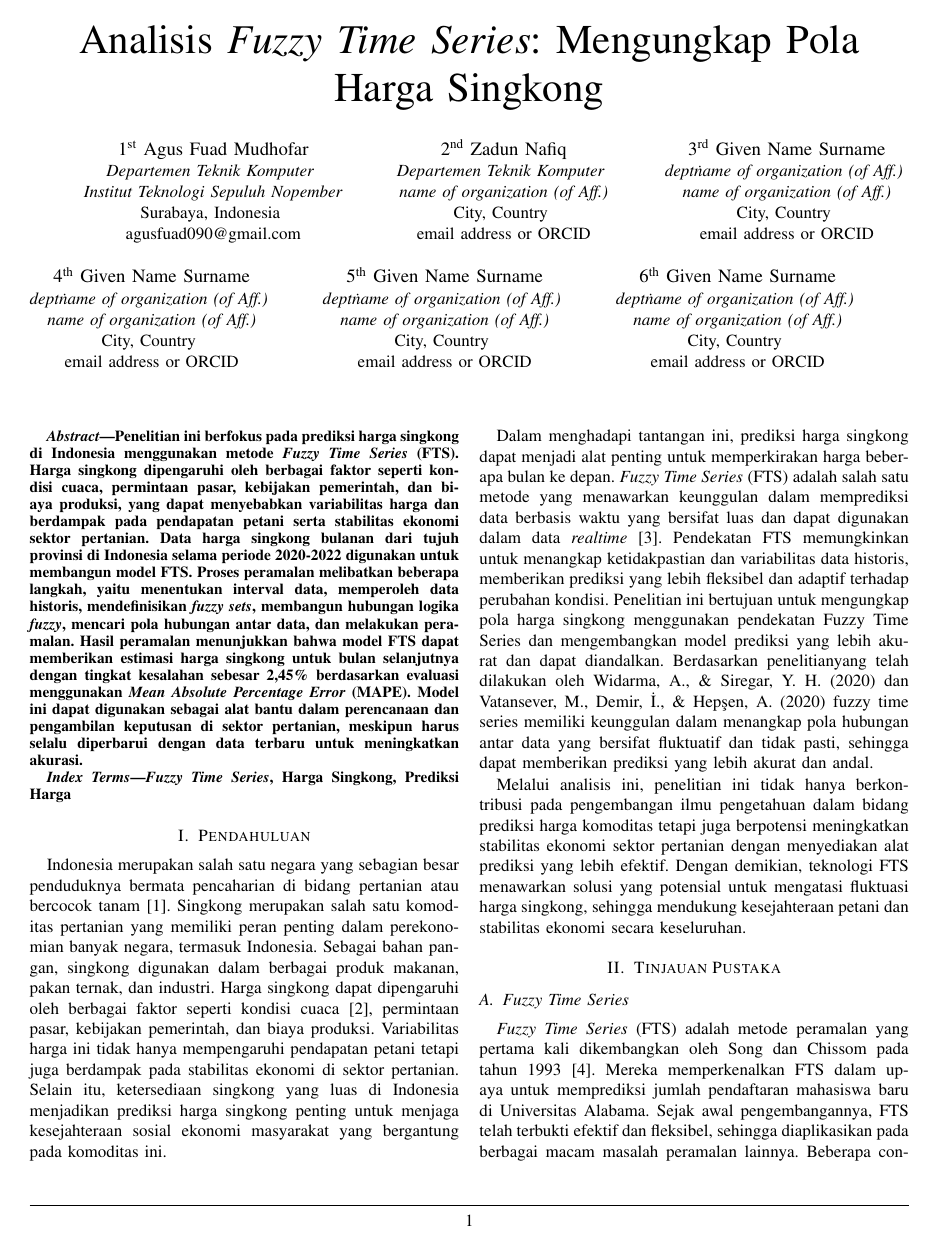
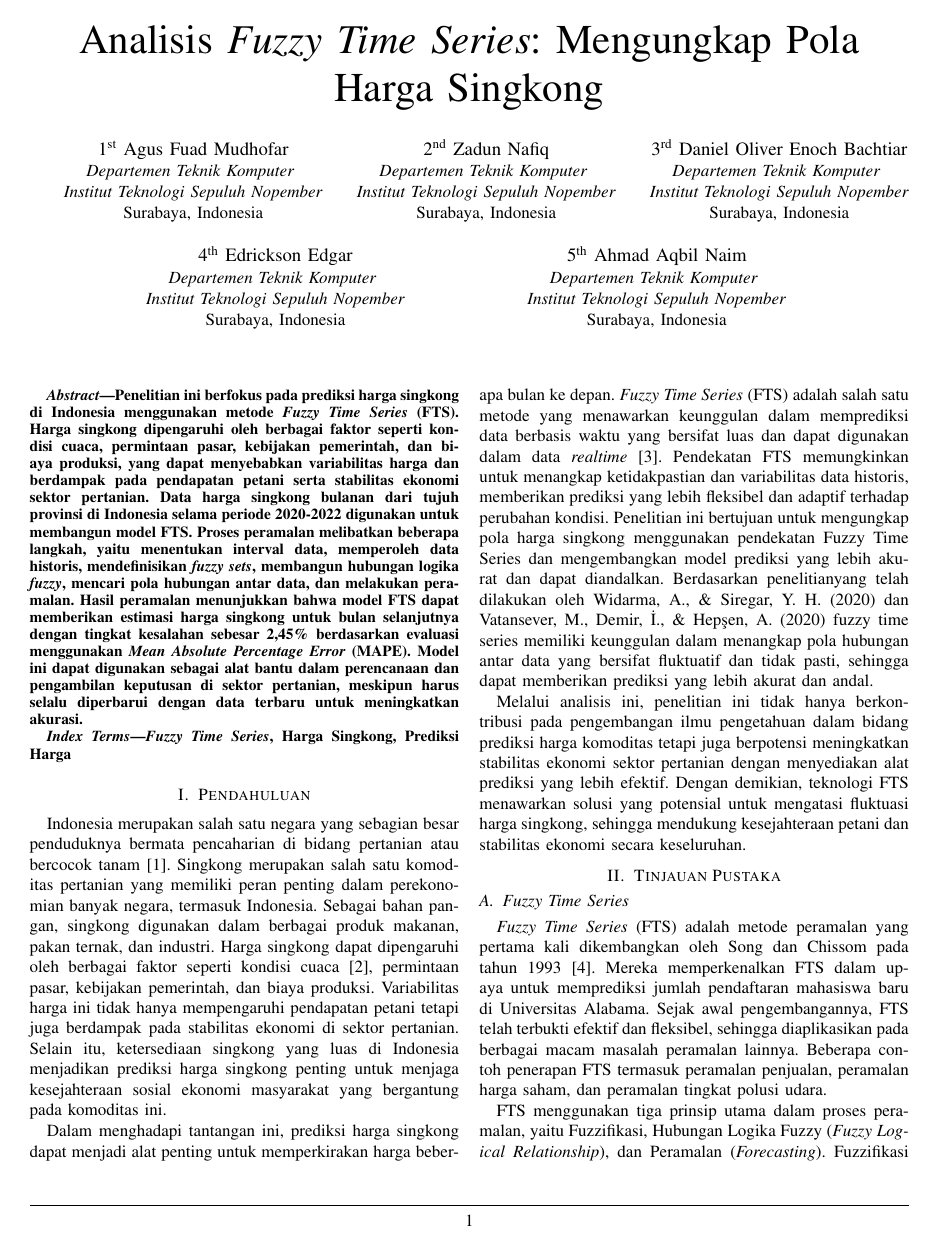
Before and after one commit to MaedaKenji/ML-Paper, a LaTeX paper (conference_101719.tex): page 1 of 5. Compiled offline with pdfLaTeX; a missing font is replaced by an installed copy or a similar font; a LaTeX package or settings file that is missing is left out.

Commit message:
Bismillah Final

```diff
--- a/conference_101719.tex
+++ b/conference_101719.tex
@@ -31,38 +32,27 @@
 \author{\IEEEauthorblockN{1\textsuperscript{st} Agus Fuad Mudhofar}
 \IEEEauthorblockA{\textit{Departemen Teknik Komputer} \\
 \textit{Institut Teknologi Sepuluh Nopember}\\
-Surabaya, Indonesia \\
-agusfuad090@gmail.com}
+Surabaya, Indonesia}
 \and
 \IEEEauthorblockN{2\textsuperscript{nd} Zadun Nafiq}
 \IEEEauthorblockA{\textit{Departemen Teknik Komputer} \\
-\textit{name of organization (of Aff.)}\\
-City, Country \\
-email address or ORCID}
+\textit{Institut Teknologi Sepuluh Nopember}\\
+Surabaya, Indonesia}
 \and
-\IEEEauthorblockN{3\textsuperscript{rd} Given Name Surname}
-\IEEEauthorblockA{\textit{dept\. name of organization (of Aff.)} \\
-\textit{name of organization (of Aff.)}\\
-City, Country \\
-email address or ORCID}
+\IEEEauthorblockN{3\textsuperscript{rd} Daniel Oliver Enoch Bachtiar}
+\IEEEauthorblockA{\textit{Departemen Teknik Komputer} \\
+\textit{Institut Teknologi Sepuluh Nopember}\\
+Surabaya, Indonesia}
 \and
-\IEEEauthorblockN{4\textsuperscript{th} Given Name Surname}
-\IEEEauthorblockA{\textit{dept\. name of organization (of Aff.)} \\
-\textit{name of organization (of Aff.)}\\
-City, Country \\
-email address or ORCID}
+\IEEEauthorblockN{\hspace*{2.4cm}4\textsuperscript{th} Edrickson Edgar}
+\IEEEauthorblockA{\hspace*{2.4cm}\textit{Departemen Teknik Komputer} \\
+\hspace*{2.4cm}\textit{Institut Teknologi Sepuluh Nopember}\\
+\hspace*{2.4cm}Surabaya, Indonesia}
 \and
-\IEEEauthorblockN{5\textsuperscript{th} Given Name Surname}
-\IEEEauthorblockA{\textit{dept\. name of organization (of Aff.)} \\
-\textit{name of organization (of Aff.)}\\
-City, Country \\
-email address or ORCID}
-\and
-\IEEEauthorblockN{6\textsuperscript{th} Given Name Surname}
-\IEEEauthorblockA{\textit{dept\. name of organization (of Aff.)} \\
-\textit{name of organization (of Aff.)}\\
-City, Country \\
-email address or ORCID}
+\IEEEauthorblockN{5\textsuperscript{th} Ahmad Aqbil Naim}
+\IEEEauthorblockA{\textit{Departemen Teknik Komputer} \\
+\textit{Institut Teknologi Sepuluh Nopember}\\
+Surabaya, Indonesia}
 }
 
 \maketitle
```
Also changed, not shown: conference_101719.tex (1 more changed lines), 1 other file.
